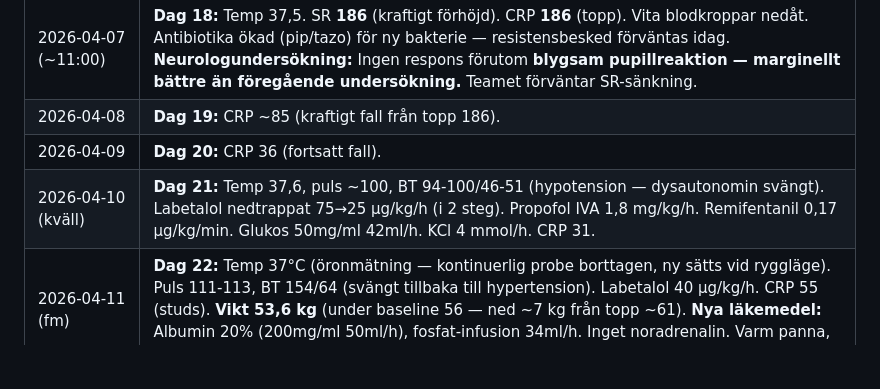
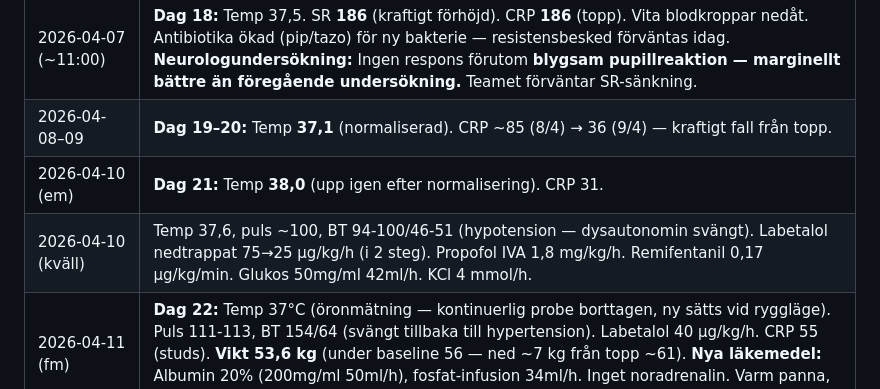
Before and after one commit to markusfrantz-rgb/GB-research, a Markdown page: Case_Madeleine_Fragor_och_Fynd.md, the part around the change. Drawn GitHub-style; blank space fills up the shorter version.

Commit message:
Temperaturdata dag 19-21: normalisering 37.1 (8-9/4) → nytt 38 (10/4 em)
Co-Authored-By: Claude Opus 4.6 (1M context) <noreply@anthropic.com>

```diff
--- a/Case_Madeleine_Fragor_och_Fynd.md
+++ b/Case_Madeleine_Fragor_och_Fynd.md
@@ -81,9 +81,9 @@ status: active
 | 2026-04-06 (fm) | **Dag 17:** Puls 108, BT 126/58, temp 37,8. Noradrenalin 0,09 µg/kg/min. Remifentanil PAUS (sedan kl 8). KCl 6 mmol/h. Labetalol PAUS. CRP **165** (↑↑ från 36 den 4/4). Positiv blododling — bakterie identifierad, resistensbestämning pågår. PCT 0,12 (1/4, inaktuell). Levervärden: ASAT uppåt, blandad bild. |
 | 2026-04-06 (kväll, ~18–19) | Puls 102, BT 115/51, temp 38. Labetalol 350 µg/kg/h (pump). |
 | 2026-04-07 (~11:00) | **Dag 18:** Temp 37,5. SR **186** (kraftigt förhöjd). CRP **186** (topp). Vita blodkroppar nedåt. Antibiotika ökad (pip/tazo) för ny bakterie — resistensbesked förväntas idag. **Neurologundersökning:** Ingen respons förutom **blygsam pupillreaktion — marginellt bättre än föregående undersökning.** Teamet förväntar SR-sänkning. |
-| 2026-04-08 | **Dag 19:** CRP ~85 (kraftigt fall från topp 186). |
-| 2026-04-09 | **Dag 20:** CRP 36 (fortsatt fall). |
-| 2026-04-10 (kväll) | **Dag 21:** Temp 37,6, puls ~100, BT 94-100/46-51 (hypotension — dysautonomin svängt). Labetalol nedtrappat 75→25 µg/kg/h (i 2 steg). Propofol IVA 1,8 mg/kg/h. Remifentanil 0,17 µg/kg/min. Glukos 50mg/ml 42ml/h. KCl 4 mmol/h. CRP 31. |
+| 2026-04-08–09 | **Dag 19–20:** Temp **37,1** (normaliserad). CRP ~85 (8/4) → 36 (9/4) — kraftigt fall från topp. |
+| 2026-04-10 (em) | **Dag 21:** Temp **38,0** (upp igen efter normalisering). CRP 31. |
+| 2026-04-10 (kväll) | Temp 37,6, puls ~100, BT 94-100/46-51 (hypotension — dysautonomin svängt). Labetalol nedtrappat 75→25 µg/kg/h (i 2 steg). Propofol IVA 1,8 mg/kg/h. Remifentanil 0,17 µg/kg/min. Glukos 50mg/ml 42ml/h. KCl 4 mmol/h. |
 | 2026-04-11 (fm) | **Dag 22:** Temp 37°C (öronmätning — kontinuerlig probe borttagen, ny sätts vid ryggläge). Puls 111-113, BT 154/64 (svängt tillbaka till hypertension). Labetalol 40 µg/kg/h. CRP 55 (studs). **Vikt 53,6 kg** (under baseline 56 — ned ~7 kg från topp ~61). **Nya läkemedel:** Albumin 20% (200mg/ml 50ml/h), fosfat-infusion 34ml/h. Inget noradrenalin. Varm panna, svettighet (feber och/eller dysautonomi). |
 
 ### Nuvarande status (2026-04-11, dag 22)
```
Also changed, not shown: KUNSKAPSBASEN.md (+2 -3 lines), PROJECT_STATUS.md (+3 -3 lines).
